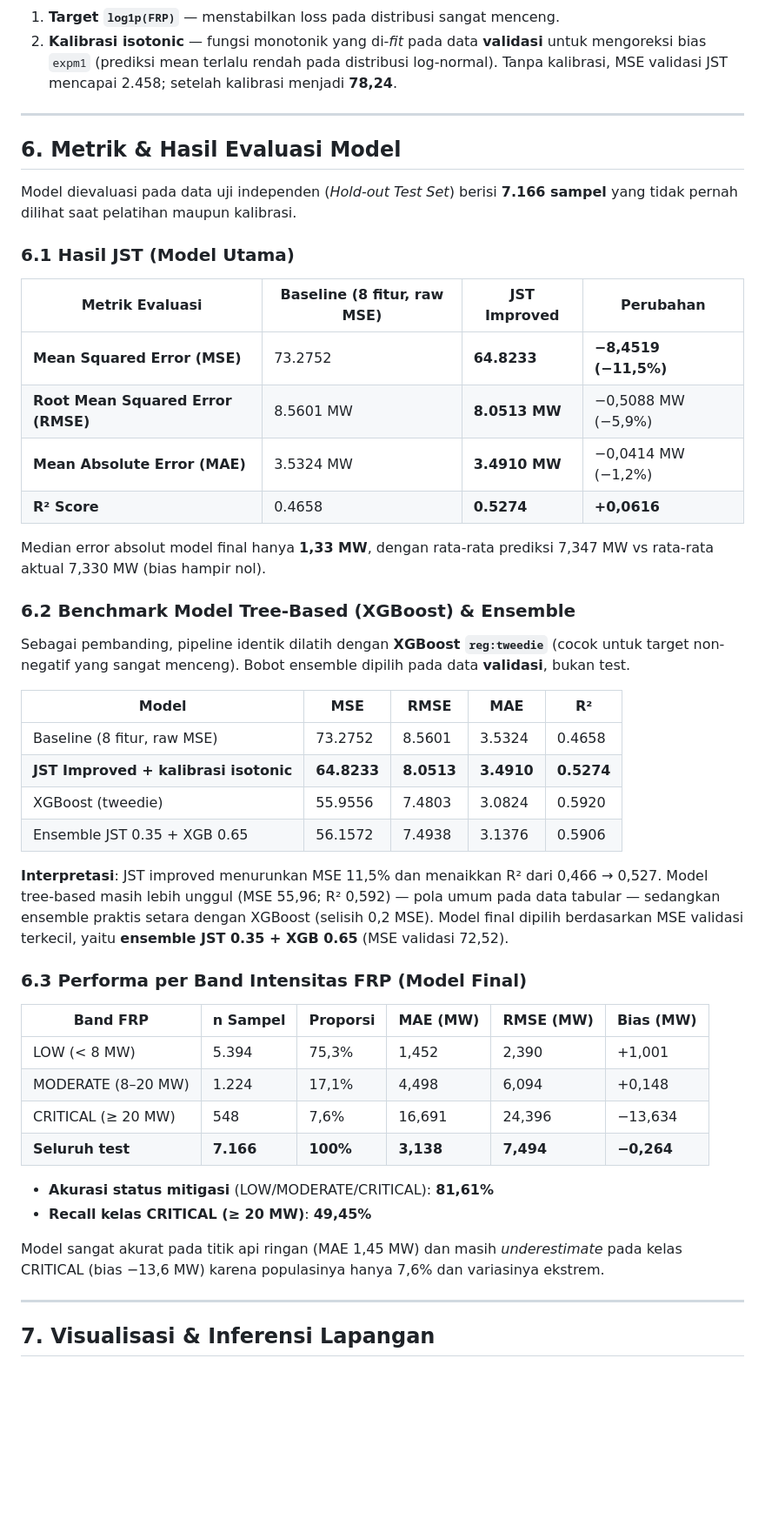
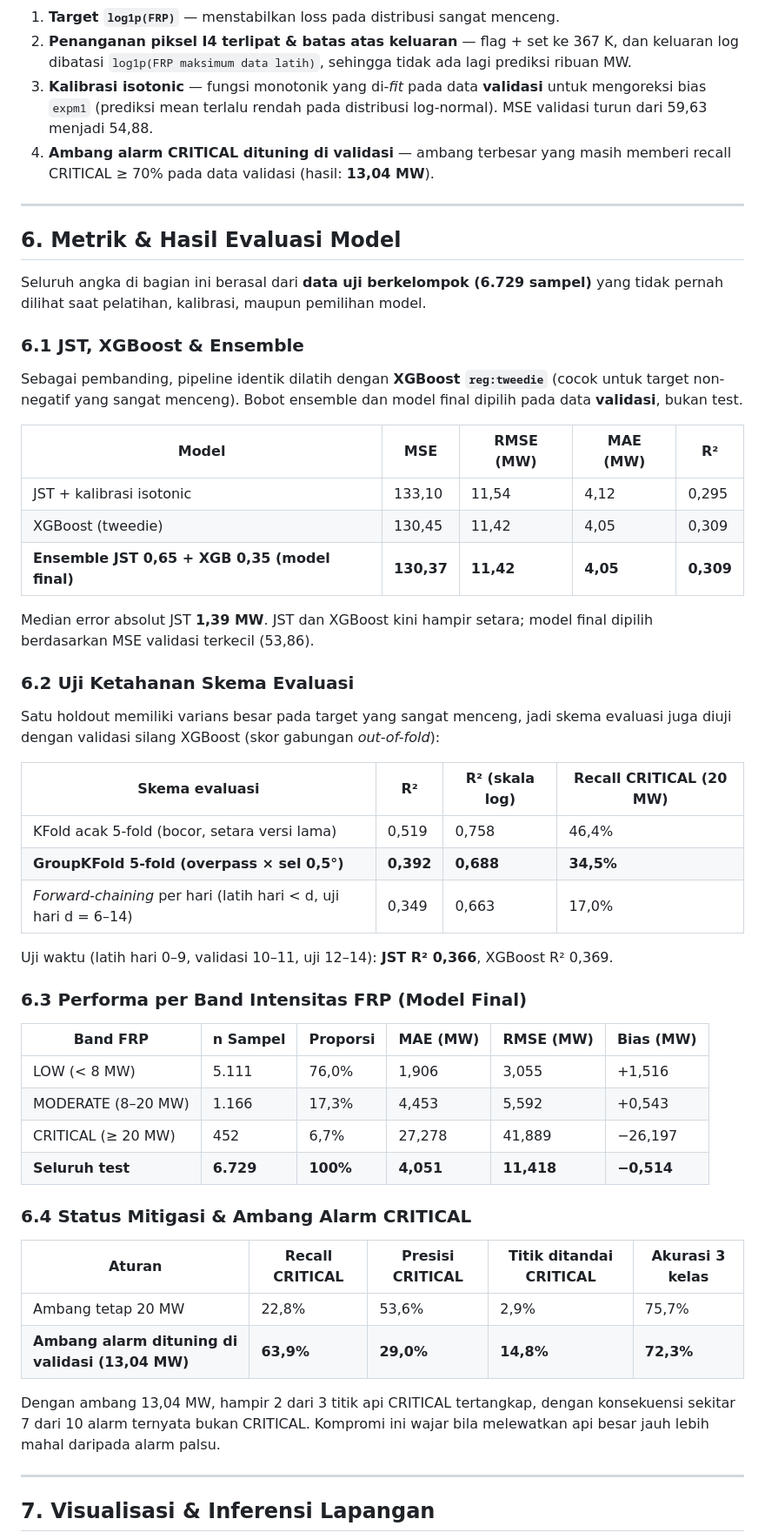
Before and after one commit to adityadoang/Prediksi-titik-panas-karhutla-di-kalimantan, a Markdown page: README.md, the part around one of its changes. Shown at 87% size. Rendered like a GitHub page; blank space fills up the shorter version.

```diff
--- a/README.md
+++ b/README.md
@@ -118,49 +134,55 @@ Implikasi: loss MSE pada skala asli didominasi segelintir titik api ekstrem, seh
 1. **Target `log1p(FRP)`** — menstabilkan loss pada distribusi sangat menceng.
-2. **Kalibrasi isotonic** — fungsi monotonik yang di-*fit* pada data **validasi** untuk mengoreksi bias `expm1` (prediksi mean terlalu rendah pada distribusi log-normal). Tanpa kalibrasi, MSE validasi JST mencapai 2.458; setelah kalibrasi menjadi **78,24**.
+2. **Penanganan piksel I4 terlipat & batas atas keluaran** — flag + set ke 367 K, dan keluaran log dibatasi `log1p(FRP maksimum data latih)`, sehingga tidak ada lagi prediksi ribuan MW.
+3. **Kalibrasi isotonic** — fungsi monotonik yang di-*fit* pada data **validasi** untuk mengoreksi bias `expm1` (prediksi mean terlalu rendah pada distribusi log-normal). MSE validasi turun dari 59,63 menjadi 54,88.
+4. **Ambang alarm CRITICAL dituning di validasi** — ambang terbesar yang masih memberi recall CRITICAL ≥ 70% pada data validasi (hasil: **13,04 MW**).
 
 ---
 
 ## 6. Metrik & Hasil Evaluasi Model
 
-Model dievaluasi pada data uji independen (*Hold-out Test Set*) berisi **7.166 sampel** yang tidak pernah dilihat saat pelatihan maupun kalibrasi.
+Seluruh angka di bagian ini berasal dari **data uji berkelompok (6.729 sampel)** yang tidak pernah dilihat saat pelatihan, kalibrasi, maupun pemilihan model.
 
-### 6.1 Hasil JST (Model Utama)
+### 6.1 JST, XGBoost & Ensemble
 
-| Metrik Evaluasi | Baseline (8 fitur, raw MSE) | **JST Improved** | Perubahan |
+Sebagai pembanding, pipeline identik dilatih dengan **XGBoost `reg:tweedie`** (cocok untuk target non-negatif yang sangat menceng). Bobot ensemble dan model final dipilih pada data **validasi**, bukan test.
+
+| Model | MSE | RMSE (MW) | MAE (MW) | R² |
+|---|---|---|---|---|
+| JST + kalibrasi isotonic | 133,10 | 11,54 | 4,12 | 0,295 |
+| XGBoost (tweedie) | 130,45 | 11,42 | 4,05 | 0,309 |
+| **Ensemble JST 0,65 + XGB 0,35 (model final)** | **130,37** | **11,42** | **4,05** | **0,309** |
+
+Median error absolut JST **1,39 MW**. JST dan XGBoost kini hampir setara; model final dipilih berdasarkan MSE validasi terkecil (53,86).
+
+### 6.2 Uji Ketahanan Skema Evaluasi
+
+Satu holdout memiliki varians besar pada target yang sangat menceng, jadi skema evaluasi juga diuji dengan validasi silang XGBoost (skor gabungan *out-of-fold*):
+
+| Skema evaluasi | R² | R² (skala log) | Recall CRITICAL (20 MW) |
 |---|---|---|---|
-| **Mean Squared Error (MSE)** | 73.2752 | **64.8233** | **−8,4519 (−11,5%)** |
-| **Root Mean Squared Error (RMSE)** | 8.5601 MW | **8.0513 MW** | −0,5088 MW (−5,9%) |
-| **Mean Absolute Error (MAE)** | 3.5324 MW | **3.4910 MW** | −0,0414 MW (−1,2%) |
-| **R² Score** | 0.4658 | **0.5274** | **+0,0616** |
+| KFold acak 5-fold (bocor, setara versi lama) | 0,519 | 0,758 | 46,4% |
+| **GroupKFold 5-fold (overpass × sel 0,5°)** | **0,392** | **0,688** | **34,5%** |
+| *Forward-chaining* per hari (latih hari < d, uji hari d = 6–14) | 0,349 | 0,663 | 17,0% |
 
-Median error absolut model final hanya **1,33 MW**, dengan rata-rata prediksi 7,347 MW vs rata-rata aktual 7,330 MW (bias hampir nol).
-
-### 6.2 Benchmark Model Tree-Based (XGBoost) & Ensemble
-
-Sebagai pembanding, pipeline identik dilatih dengan **XGBoost `reg:tweedie`** (cocok untuk target non-negatif yang sangat menceng). Bobot ensemble dipilih pada data **validasi**, bukan test.
-
-| Model | MSE | RMSE | MAE | R² |
-|---|---|---|---|---|
-| Baseline (8 fitur, raw MSE) | 73.2752 | 8.5601 | 3.5324 | 0.4658 |
-| **JST Improved + kalibrasi isotonic** | **64.8233** | **8.0513** | **3.4910** | **0.5274** |
-| XGBoost (tweedie) | 55.9556 | 7.4803 | 3.0824 | 0.5920 |
-| Ensemble JST 0.35 + XGB 0.65 | 56.1572 | 7.4938 | 3.1376 | 0.5906 |
-
-**Interpretasi**: JST improved menurunkan MSE 11,5% dan menaikkan R² dari 0,466 → 0,527. Model tree-based masih lebih unggul (MSE 55,96; R² 0,592) — pola umum pada data tabular — sedangkan ensemble praktis setara dengan XGBoost (selisih 0,2 MSE). Model final dipilih berdasarkan MSE validasi terkecil, yaitu **ensemble JST 0.35 + XGB 0.65** (MSE validasi 72,52).
+Uji waktu (latih hari 0–9, validasi 10–11, uji 12–14): **JST R² 0,366**, XGBoost R² 0,369.
 
 ### 6.3 Performa per Band Intensitas FRP (Model Final)
 
 | Band FRP | n Sampel | Proporsi | MAE (MW) | RMSE (MW) | Bias (MW) |
 |---|---|---|---|---|---|
-| LOW (< 8 MW) | 5.394 | 75,3% | 1,452 | 2,390 | +1,001 |
-| MODERATE (8–20 MW) | 1.224 | 17,1% | 4,498 | 6,094 | +0,148 |
-| CRITICAL (≥ 20 MW) | 548 | 7,6% | 16,691 | 24,396 | −13,634 |
-| **Seluruh test** | **7.166** | **100%** | **3,138** | **7,494** | **−0,264** |
+| LOW (< 8 MW) | 5.111 | 76,0% | 1,906 | 3,055 | +1,516 |
+| MODERATE (8–20 MW) | 1.166 | 17,3% | 4,453 | 5,592 | +0,543 |
+| CRITICAL (≥ 20 MW) | 452 | 6,7% | 27,278 | 41,889 | −26,197 |
+| **Seluruh test** | **6.729** | **100%** | **4,051** | **11,418** | **−0,514** |
 
-- **Akurasi status mitigasi** (LOW/MODERATE/CRITICAL): **81,61%**
-- **Recall kelas CRITICAL (≥ 20 MW)**: **49,45%**
+### 6.4 Status Mitigasi & Ambang Alarm CRITICAL
 
-Model sangat akurat pada titik api ringan (MAE 1,45 MW) dan masih *underestimate* pada kelas CRITICAL (bias −13,6 MW) karena populasinya hanya 7,6% dan variasinya ekstrem.
+| Aturan | Recall CRITICAL | Presisi CRITICAL | Titik ditandai CRITICAL | Akurasi 3 kelas |
+|---|---|---|---|---|
+| Ambang tetap 20 MW | 22,8% | 53,6% | 2,9% | 75,7% |
+| **Ambang alarm dituning di validasi (13,04 MW)** | **63,9%** | **29,0%** | **14,8%** | **72,3%** |
+
+Dengan ambang 13,04 MW, hampir 2 dari 3 titik api CRITICAL tertangkap, dengan konsekuensi sekitar 7 dari 10 alarm ternyata bukan CRITICAL. Kompromi ini wajar bila melewatkan api besar jauh lebih mahal daripada alarm palsu.
 
 ---
 
```
Also changed, not shown: other parts of README.md (+86 -57 lines), hasil_evaluasi_jst.png, 1 other file.
